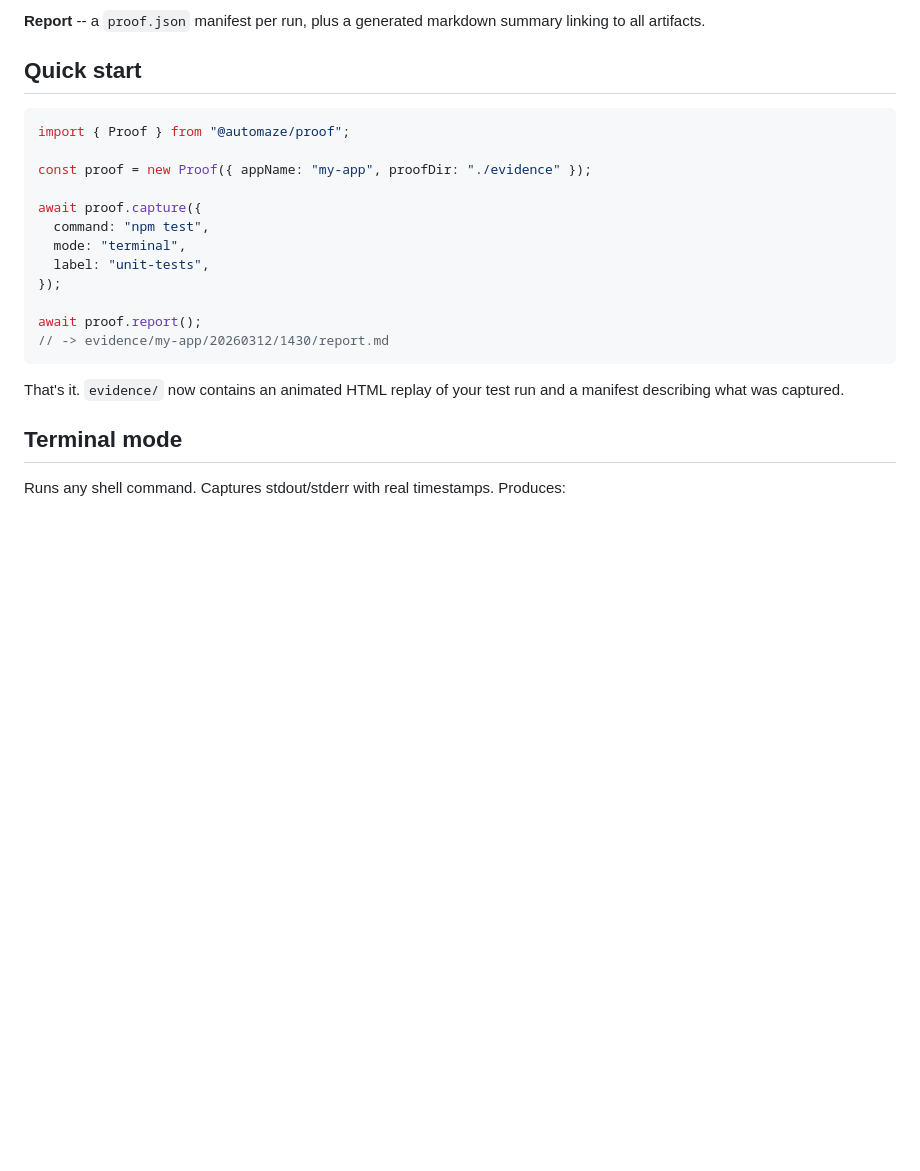
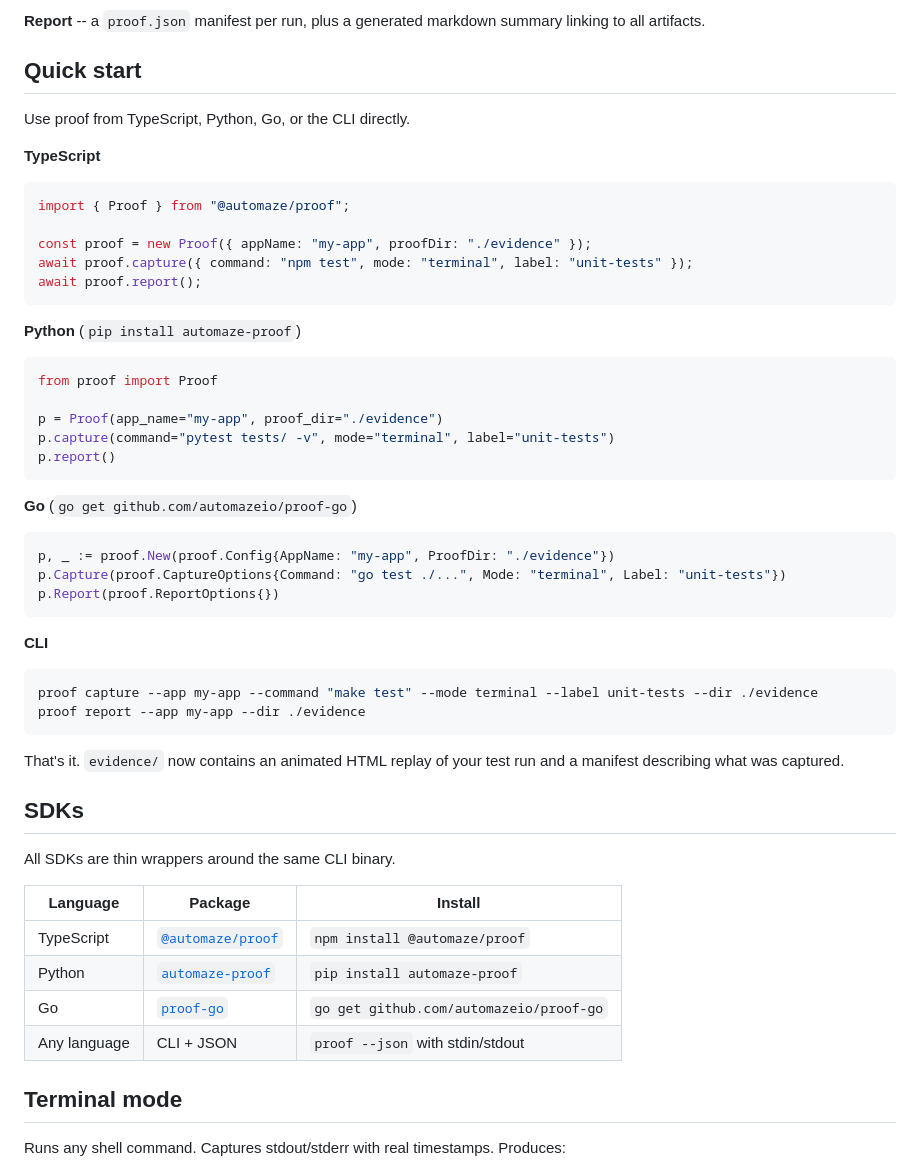
Before and after one commit to automazeio/proof, a Markdown page: README.md, the part around the change. GitHub-like rendering; blank space fills up the shorter version.

Commit message:
docs: add Python, Go, and CLI examples to README — full ecosystem

````diff
--- a/README.md
+++ b/README.md
@@ -46,22 +46,55 @@ npm install -g @automaze/proof
 
 ## Quick start
 
+Use proof from TypeScript, Python, Go, or the CLI directly.
+
+**TypeScript**
+
 ```typescript
 import { Proof } from "@automaze/proof";
 
 const proof = new Proof({ appName: "my-app", proofDir: "./evidence" });
+await proof.capture({ command: "npm test", mode: "terminal", label: "unit-tests" });
+await proof.report();
+```
 
-await proof.capture({
-  command: "npm test",
-  mode: "terminal",
-  label: "unit-tests",
-});
+**Python** (`pip install automaze-proof`)
 
-await proof.report();
-// -> evidence/my-app/20260312/1430/report.md
+```python
+from proof import Proof
+
+p = Proof(app_name="my-app", proof_dir="./evidence")
+p.capture(command="pytest tests/ -v", mode="terminal", label="unit-tests")
+p.report()
+```
+
+**Go** (`go get github.com/automazeio/proof-go`)
+
+```go
+p, _ := proof.New(proof.Config{AppName: "my-app", ProofDir: "./evidence"})
+p.Capture(proof.CaptureOptions{Command: "go test ./...", Mode: "terminal", Label: "unit-tests"})
+p.Report(proof.ReportOptions{})
+```
+
+**CLI**
+
+```bash
+proof capture --app my-app --command "make test" --mode terminal --label unit-tests --dir ./evidence
+proof report --app my-app --dir ./evidence
 ```
 
 That's it. `evidence/` now contains an animated HTML replay of your test run and a manifest describing what was captured.
+
+## SDKs
+
+All SDKs are thin wrappers around the same CLI binary.
+
+| Language | Package | Install |
+|----------|---------|---------|
+| TypeScript | [`@automaze/proof`](https://www.npmjs.com/package/@automaze/proof) | `npm install @automaze/proof` |
+| Python | [`automaze-proof`](https://pypi.org/project/automaze-proof/) | `pip install automaze-proof` |
+| Go | [`proof-go`](https://github.com/automazeio/proof-go) | `go get github.com/automazeio/proof-go` |
+| Any language | CLI + JSON | `proof --json` with stdin/stdout |
 
 ## Terminal mode
 
````
